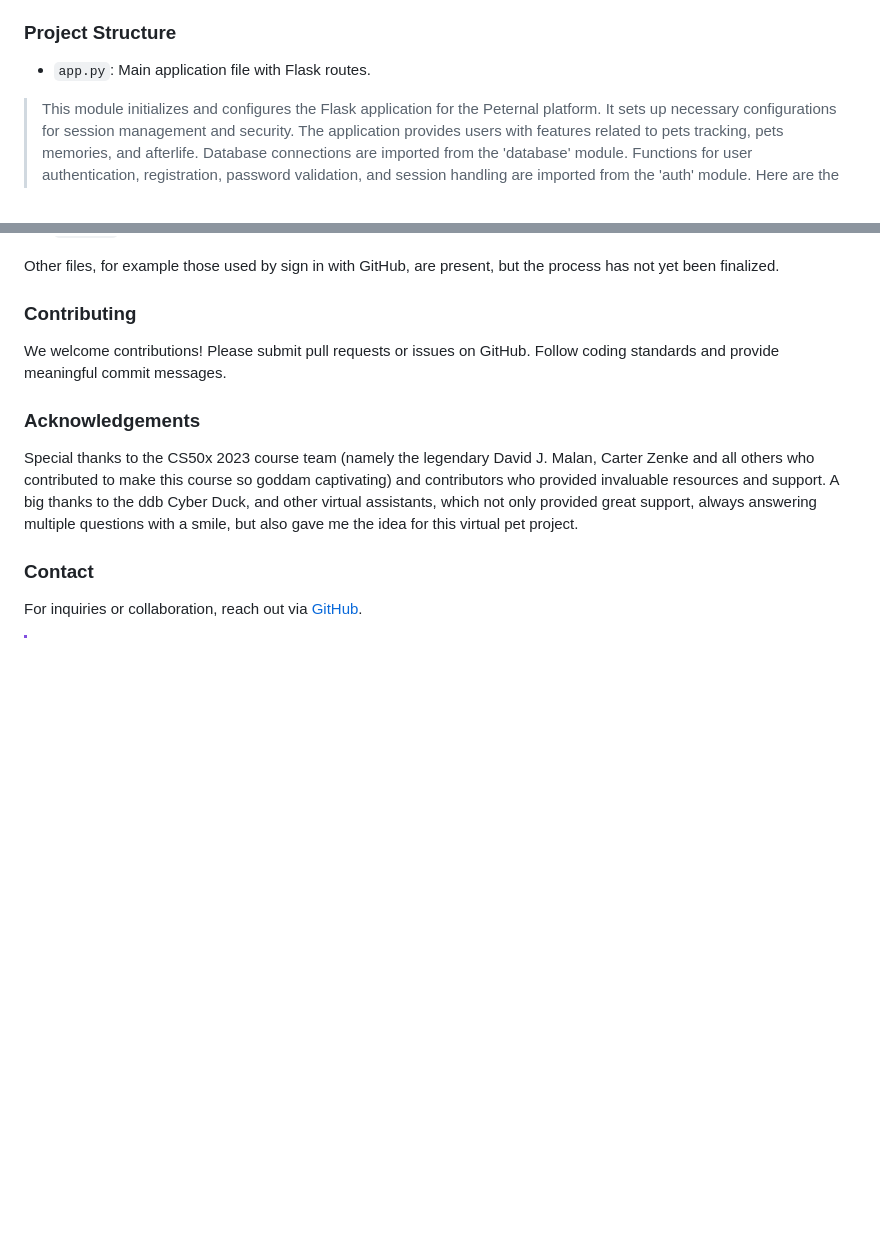
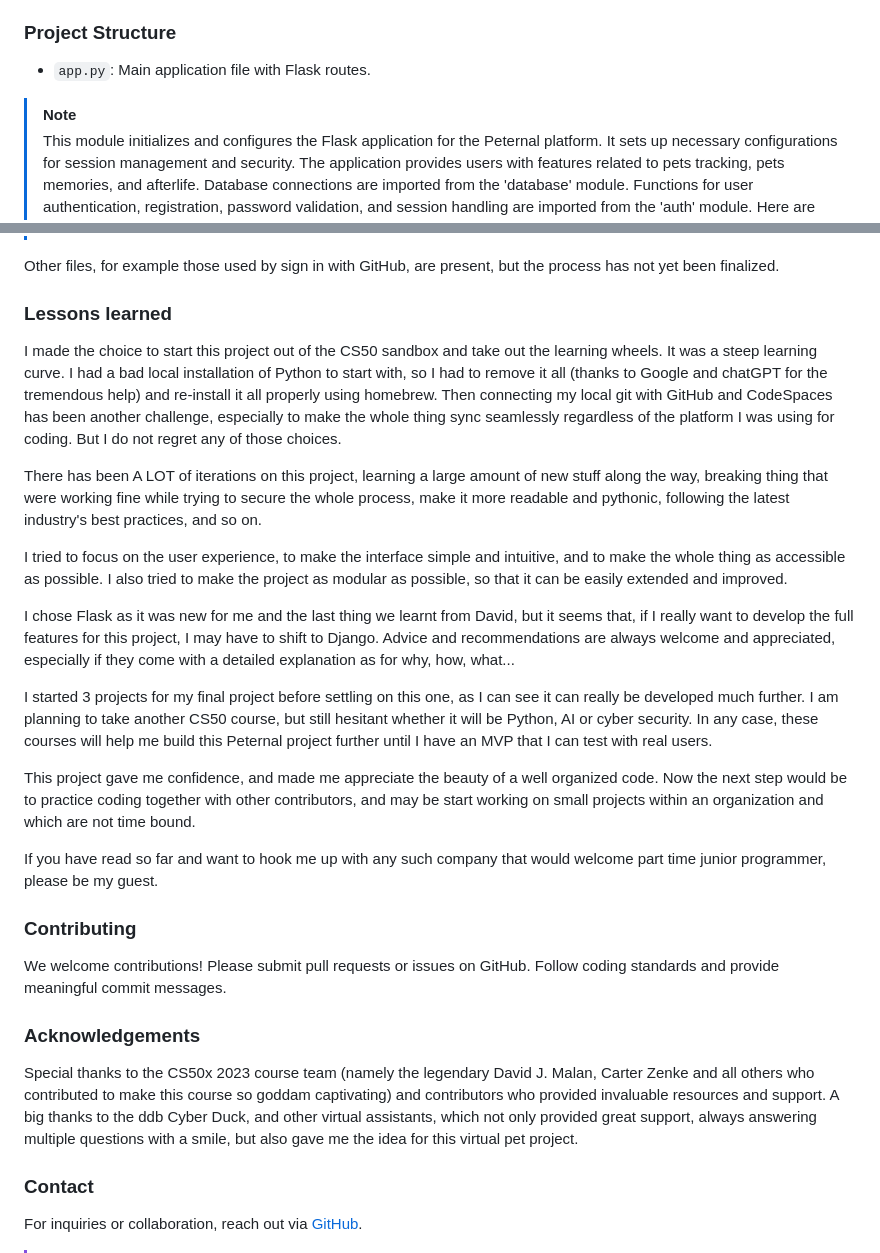
Before and after one commit to Yvancg/Peternal, a Markdown page: README.md, 2 parts joined by grey strips. Rendered like a GitHub page; blank space fills up the shorter version.

```diff
--- a/README.md
+++ b/README.md
@@ -64,6 +64,7 @@ Ensure Python and Flask are installed on your machine.
 ### Project Structure
 
 - `app.py`: Main application file with Flask routes.
+> [!NOTE]
 >This module initializes and configures the Flask application for the Peternal platform.
 >It sets up necessary configurations for session management and security. The application
 >provides users with features related to pets tracking, pets memories, and afterlife.
@@ -163,5 +154,21 @@ CREATE TABLE dating
 
 Other files, for example those used by sign in with GitHub, are present, but the process has not yet been finalized.
+
+### Lessons learned
+
+I made the choice to start this project out of the CS50 sandbox and take out the learning wheels. It was a steep learning curve. I had a bad local installation of Python to start with, so I had to remove it all (thanks to Google and chatGPT for the tremendous help) and re-install it all properly using homebrew. Then connecting my local git with GitHub and CodeSpaces has been another challenge, especially to make the whole thing sync seamlessly regardless of the platform I was using for coding. But I do not regret any of those choices.
+
+There has been A LOT of iterations on this project, learning a large amount of new stuff along the way, breaking thing that were working fine while trying to secure the whole process, make it more readable and pythonic, following the latest industry's best practices, and so on.
+
+I tried to focus on the user experience, to make the interface simple and intuitive, and to make the whole thing as accessible as possible. I also tried to make the project as modular as possible, so that it can be easily extended and improved.
+
+I chose Flask as it was new for me and the last thing we learnt from David, but it seems that, if I really want to develop the full features for this project, I may have to shift to Django. Advice and recommendations are always welcome and appreciated, especially if they come with a detailed explanation as for why, how, what...
+
+I started 3 projects for my final project before settling on this one, as I can see it can really be developed much further. I am planning to take another CS50 course, but still hesitant whether it will be Python, AI or cyber security. In any case, these courses will help me build this Peternal project further until I have an MVP that I can test with real users.
+
+This project gave me confidence, and made me appreciate the beauty of a well organized code. Now the next step would be to practice coding together with other contributors, and may be start working on small projects within an organization and which are not time bound.
+
+If you have read so far and want to hook me up with any such company that would welcome part time junior programmer, please be my guest.
 
 ### Contributing
 
```
Also changed, not shown: other parts of README.md (+6 -16 lines).
